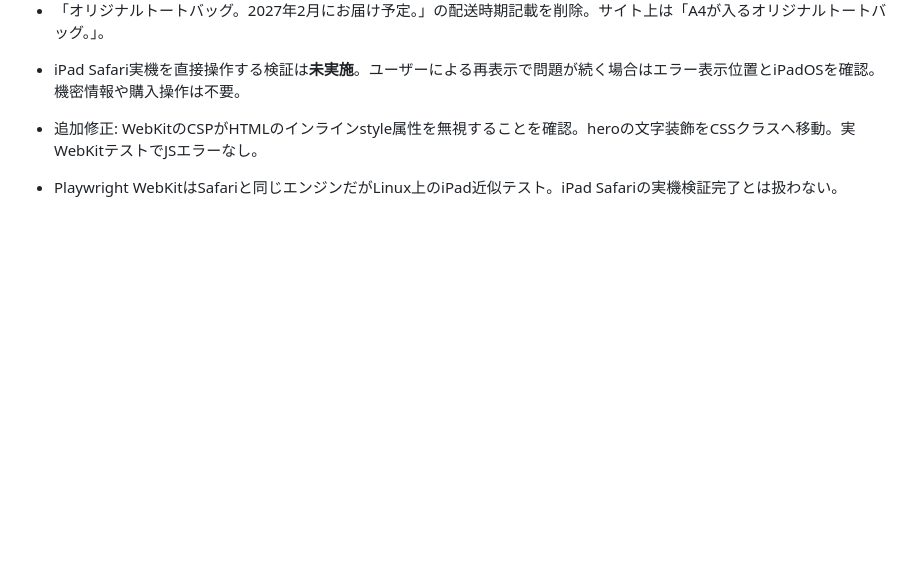
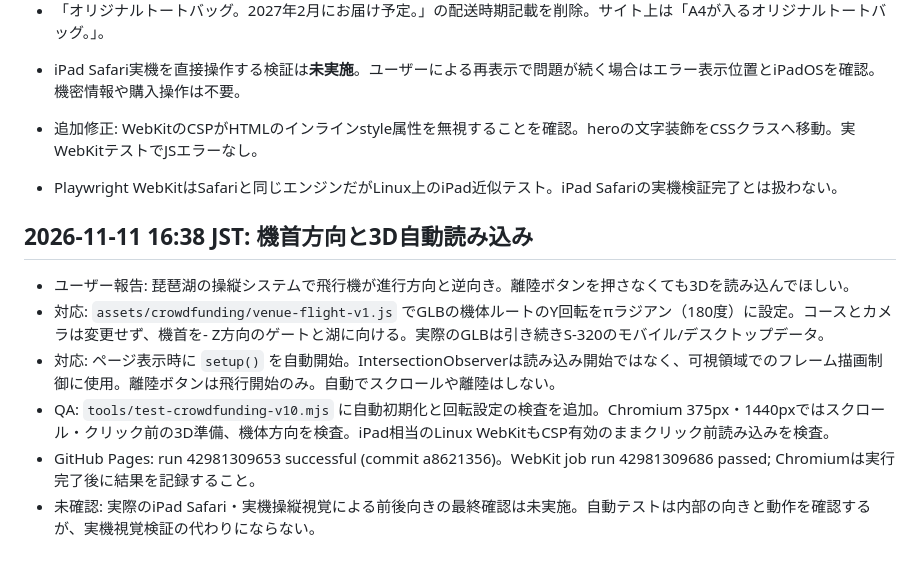
Before and after one commit to ogataafjsipfjoais/shibafes2026, a Markdown page: crowdfunding/HANDOFF.md, the part around the change. GitHub-like rendering; blank space fills up the shorter version.

Commit message:
Record S-320 nose direction correction and automatic 3D preload in project handoff

```diff
--- a/crowdfunding/HANDOFF.md
+++ b/crowdfunding/HANDOFF.md
@@ -77,3 +77,12 @@
 
 - 追加修正: WebKitのCSPがHTMLのインラインstyle属性を無視することを確認。heroの文字装飾をCSSクラスへ移動。実WebKitテストでJSエラーなし。
 - Playwright WebKitはSafariと同じエンジンだがLinux上のiPad近似テスト。iPad Safariの実機検証完了とは扱わない。
+
+
+## 2026-11-11 16:38 JST: 機首方向と3D自動読み込み
+- ユーザー報告: 琵琶湖の操縦システムで飛行機が進行方向と逆向き。離陸ボタンを押さなくても3Dを読み込んでほしい。
+- 対応: `assets/crowdfunding/venue-flight-v1.js` でGLBの機体ルートのY回転をπラジアン（180度）に設定。コースとカメラは変更せず、機首を- Z方向のゲートと湖に向ける。実際のGLBは引き続きS-320のモバイル/デスクトップデータ。
+- 対応: ページ表示時に `setup()` を自動開始。IntersectionObserverは読み込み開始ではなく、可視領域でのフレーム描画制御に使用。離陸ボタンは飛行開始のみ。自動でスクロールや離陸はしない。
+- QA: `tools/test-crowdfunding-v10.mjs` に自動初期化と回転設定の検査を追加。Chromium 375px・1440pxではスクロール・クリック前の3D準備、機体方向を検査。iPad相当のLinux WebKitもCSP有効のままクリック前読み込みを検査。
+- GitHub Pages: run 42981309653 successful (commit a8621356)。WebKit job run 42981309686 passed; Chromiumは実行完了後に結果を記録すること。
+- 未確認: 実際のiPad Safari・実機操縦視覚による前後向きの最終確認は未実施。自動テストは内部の向きと動作を確認するが、実機視覚検証の代わりにならない。
```
